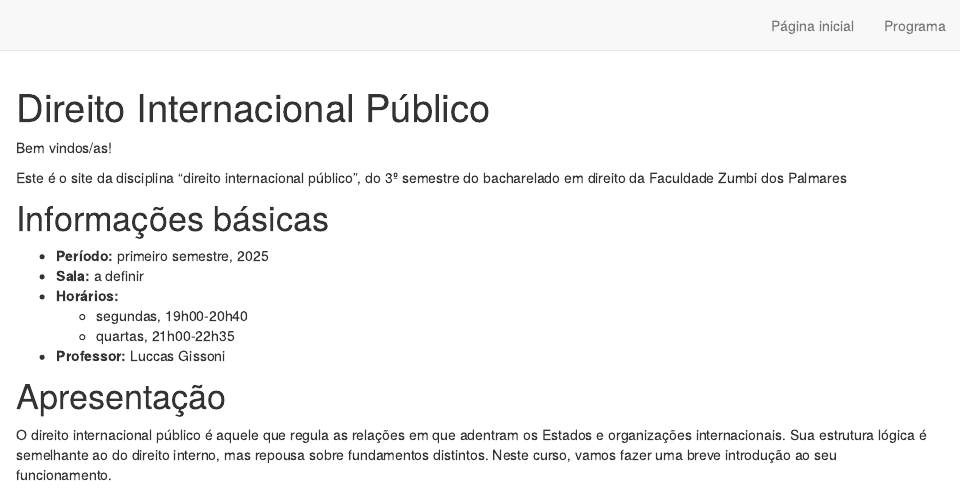
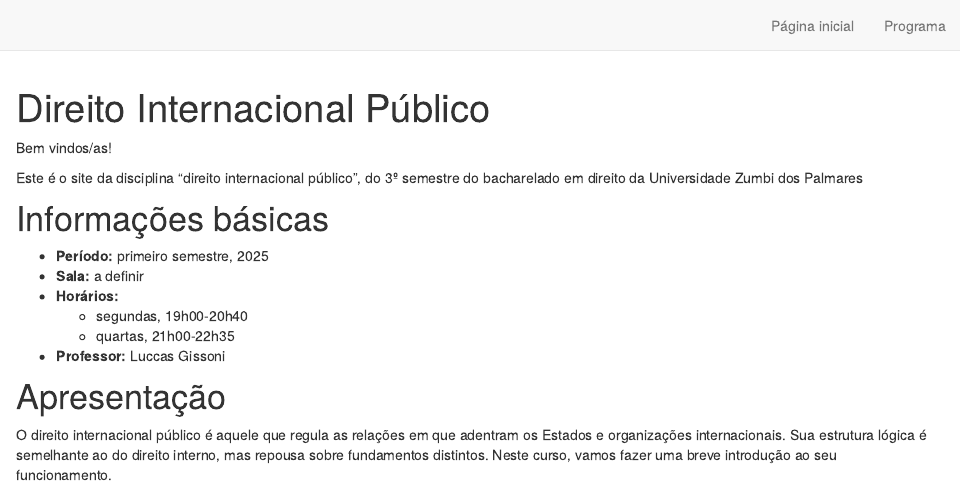
Before and after one commit to lgissoni/DIP, an R Markdown document (index.Rmd): the page in a window 1100 px wide, from its top. Rendered offline with R 4.5, knitr and Pandoc, with nearby package versions; drawn as R Markdown's standard HTML page in place of the format the file asks for.

Commit message:
Trocado de "Faculdade" para "Universidade" Zumbi dos Palmares

```diff
--- a/index.Rmd
+++ b/index.Rmd
@@ -1,7 +1,7 @@
 ---
 title: "Direito Internacional Público"
 description: |
-  Bacharelado em direito - Faculdade Zumbi dos Palmares
+  Bacharelado em direito - Universidade Zumbi dos Palmares
 site: distill::distill_website
 bibliography: bibliografia.bib
 ---
@@ -16,7 +16,7 @@ knitr::opts_chunk$set(echo = FALSE)
 
 Bem vindos/as!
 
-Este é o site da disciplina "direito internacional público", do 3º semestre do bacharelado em direito da Faculdade Zumbi dos Palmares
+Este é o site da disciplina "direito internacional público", do 3º semestre do bacharelado em direito da Universidade Zumbi dos Palmares
 
 # Informações básicas
 
```
